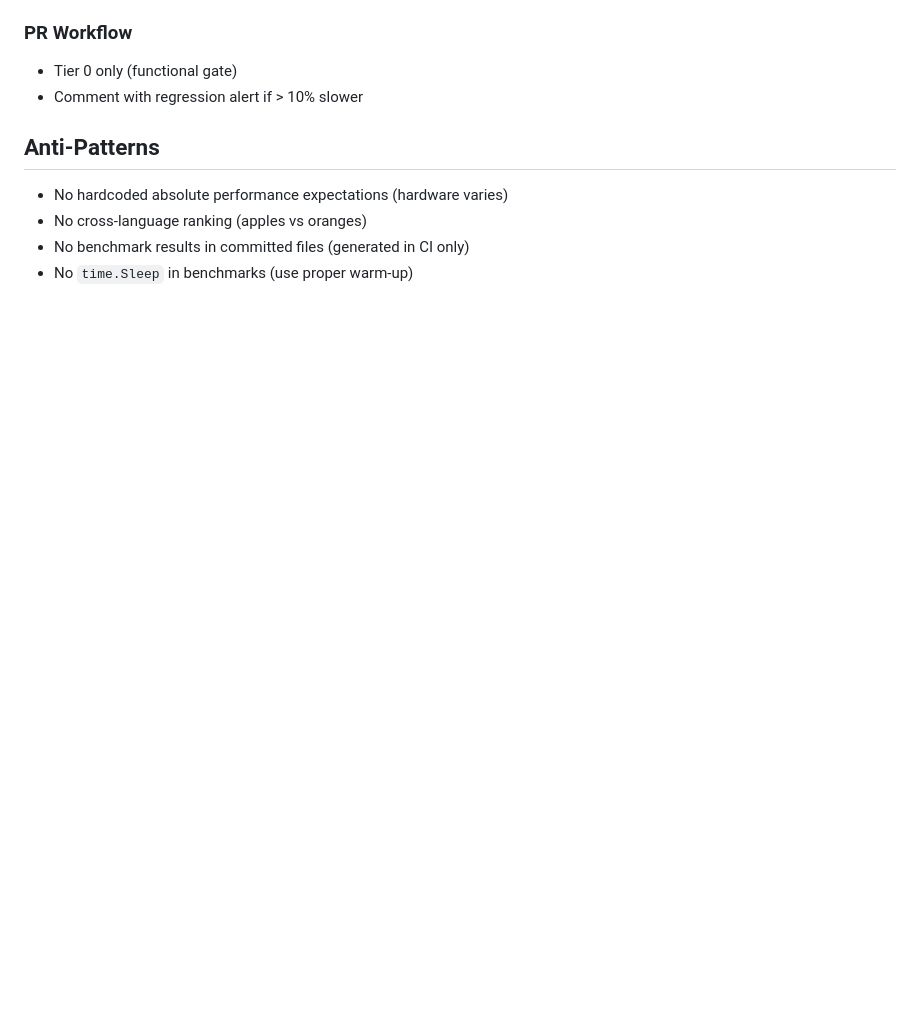
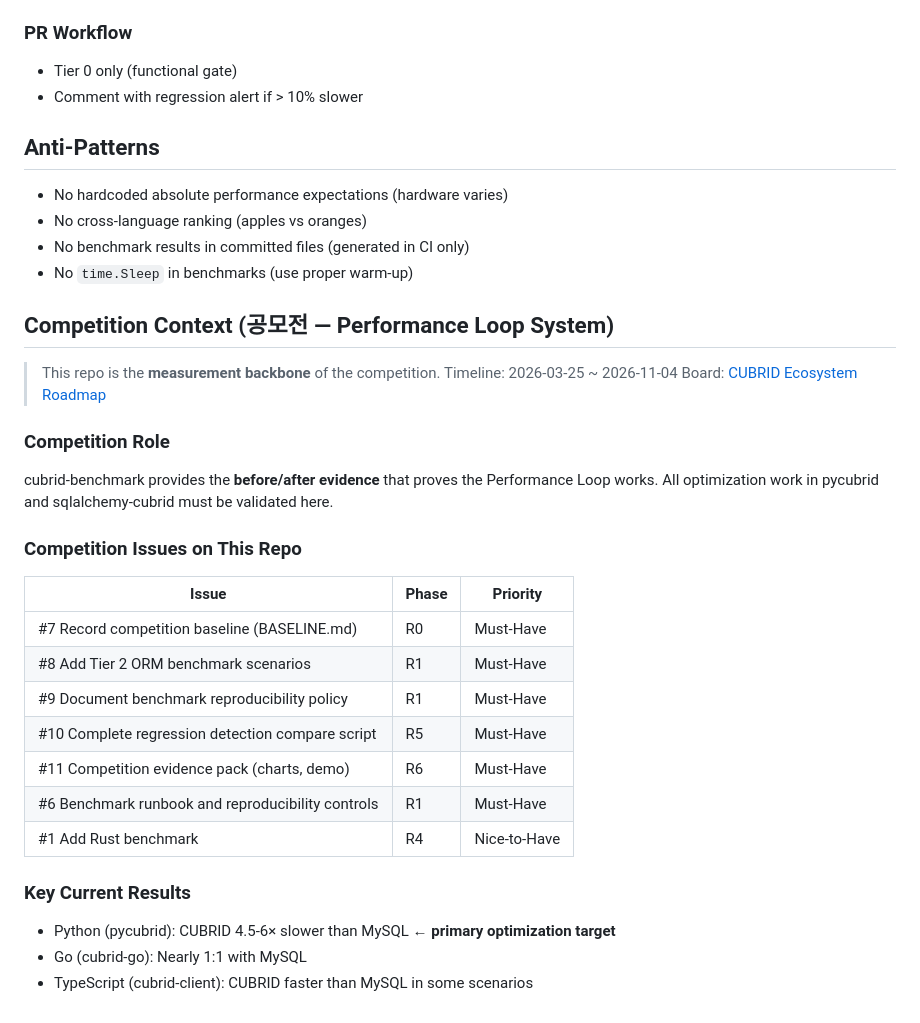
Before and after one commit to cubrid-labs/cubrid-benchmark, a Markdown page: AGENTS.md, the part around the change. Rendered like a GitHub page; blank space fills up the shorter version.

Commit message:
docs: add competition context to AGENTS.md (measurement backbone, benchmark issues)

```diff
--- a/AGENTS.md
+++ b/AGENTS.md
@@ -193,3 +193,32 @@ Examples:
 - No cross-language ranking (apples vs oranges)
 - No benchmark results in committed files (generated in CI only)
 - No `time.Sleep` in benchmarks (use proper warm-up)
+
+## Competition Context (공모전 — Performance Loop System)
+
+> This repo is the **measurement backbone** of the competition.
+> Timeline: 2026-03-25 ~ 2026-11-04
+> Board: [CUBRID Ecosystem Roadmap](https://github.com/orgs/cubrid-labs/projects/2)
+
+### Competition Role
+
+cubrid-benchmark provides the **before/after evidence** that proves the Performance Loop works.
+All optimization work in pycubrid and sqlalchemy-cubrid must be validated here.
+
+### Competition Issues on This Repo
+
+| Issue | Phase | Priority |
+|-------|-------|----------|
+| #7 Record competition baseline (BASELINE.md) | R0 | Must-Have |
+| #8 Add Tier 2 ORM benchmark scenarios | R1 | Must-Have |
+| #9 Document benchmark reproducibility policy | R1 | Must-Have |
+| #10 Complete regression detection compare script | R5 | Must-Have |
+| #11 Competition evidence pack (charts, demo) | R6 | Must-Have |
+| #6 Benchmark runbook and reproducibility controls | R1 | Must-Have |
+| #1 Add Rust benchmark | R4 | Nice-to-Have |
+
+### Key Current Results
+
+- Python (pycubrid): CUBRID 4.5-6× slower than MySQL ← **primary optimization target**
+- Go (cubrid-go): Nearly 1:1 with MySQL
+- TypeScript (cubrid-client): CUBRID faster than MySQL in some scenarios
```
